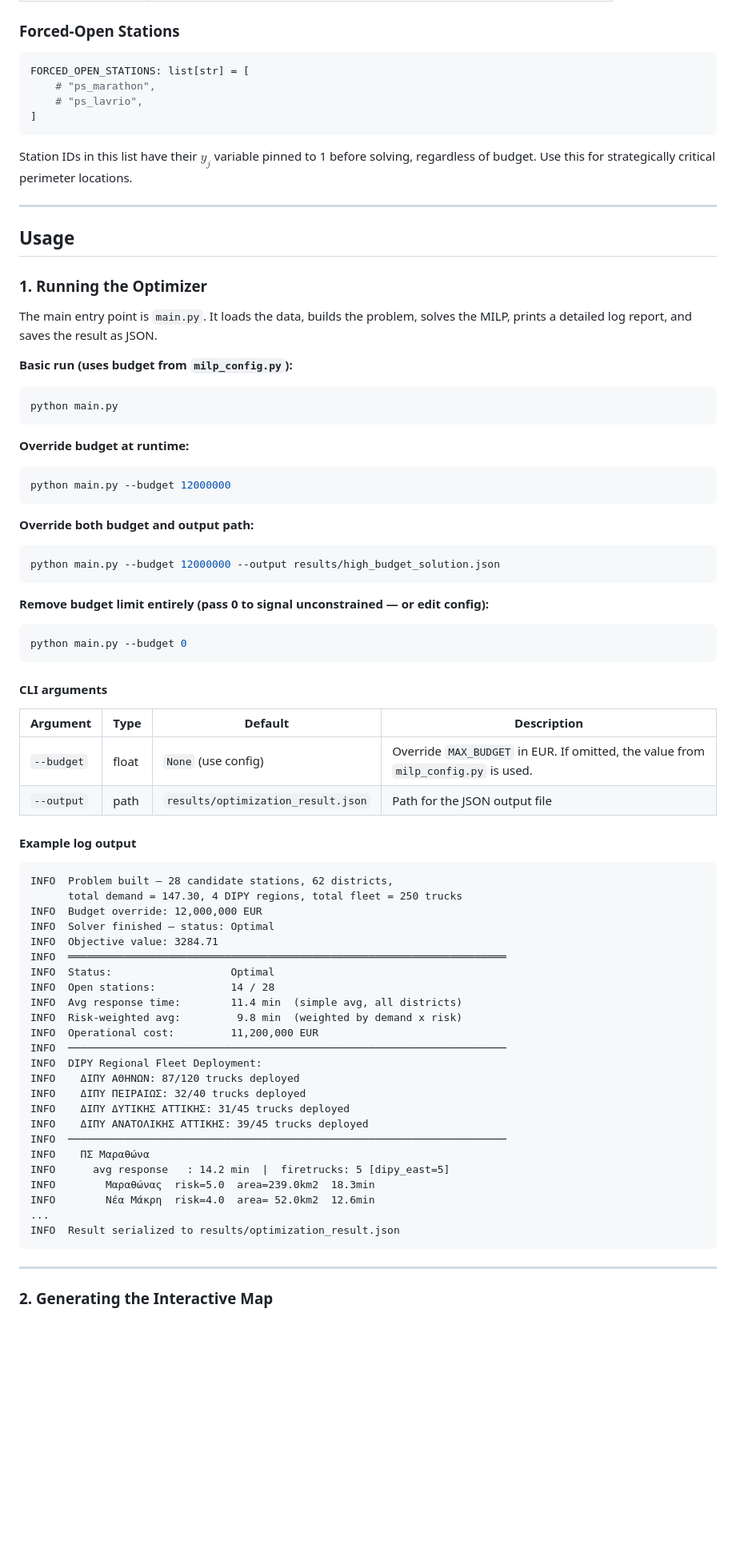
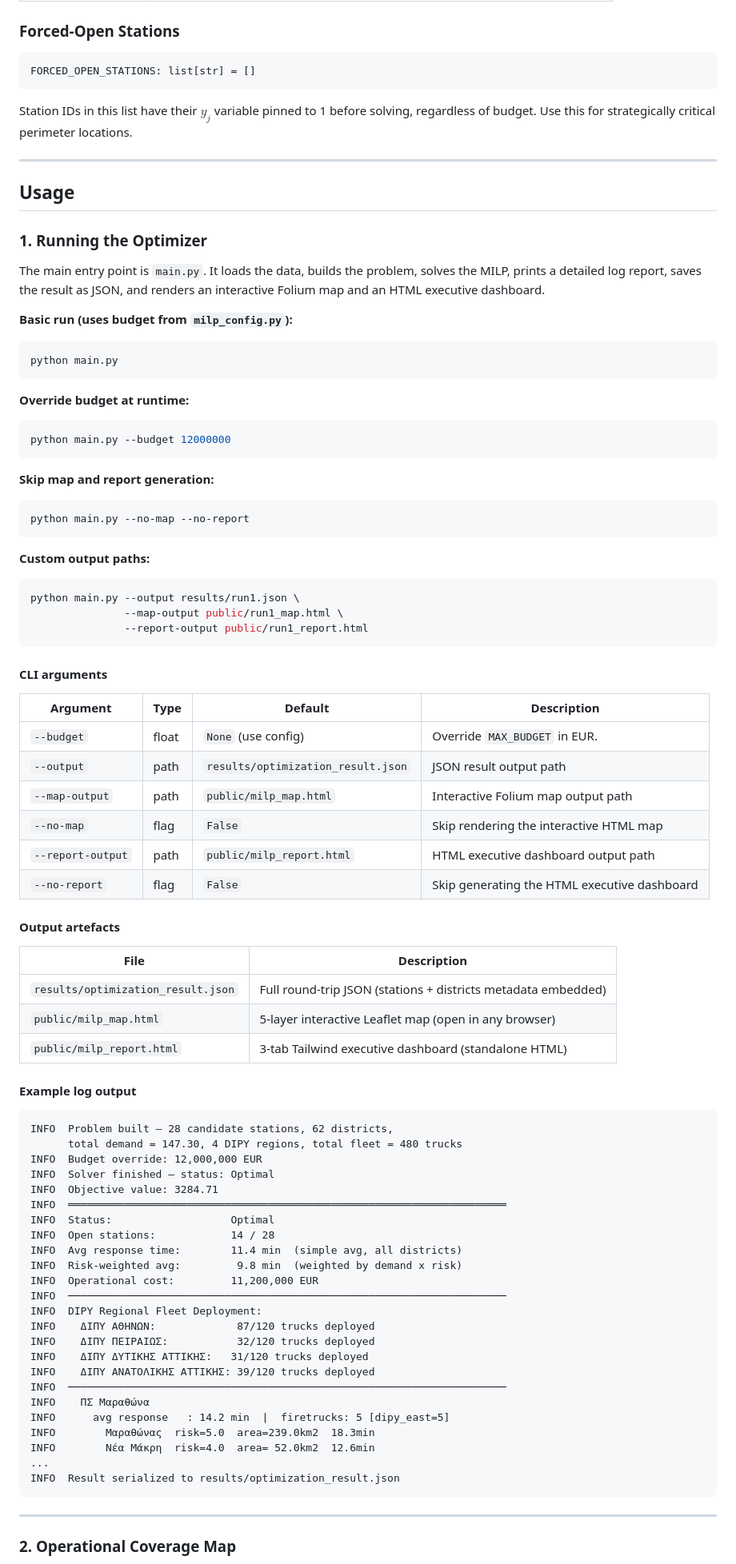
Before and after one commit to Stavros-Stathopoulos/Fire-Protection-Optimization, a Markdown page: README.md, the part around one of its changes. Shown at 80% size. GitHub-like rendering; blank space fills up the shorter version.

````diff
--- a/README.md
+++ b/README.md
@@ -363,10 +383,7 @@ Setting `MAX_BUDGET = None` removes the budget constraint entirely and lets the
 ### Forced-Open Stations
 
 ```python
-FORCED_OPEN_STATIONS: list[str] = [
-    # "ps_marathon",
-    # "ps_lavrio",
-]
+FORCED_OPEN_STATIONS: list[str] = []
 ```
 
 Station IDs in this list have their $y_j$ variable pinned to 1 before solving, regardless of budget. Use this for strategically critical perimeter locations.
@@ -377,7 +394,7 @@ Station IDs in this list have their $y_j$ variable pinned to 1 before solving, r
 
 ### 1. Running the Optimizer
 
-The main entry point is `main.py`. It loads the data, builds the problem, solves the MILP, prints a detailed log report, and saves the result as JSON.
+The main entry point is `main.py`. It loads the data, builds the problem, solves the MILP, prints a detailed log report, saves the result as JSON, and renders an interactive Folium map and an HTML executive dashboard.
 
 **Basic run (uses budget from `milp_config.py`):**
 ```bash
@@ -389,28 +406,42 @@ python main.py
 python main.py --budget 12000000
 ```
 
-**Override both budget and output path:**
+**Skip map and report generation:**
 ```bash
-python main.py --budget 12000000 --output results/high_budget_solution.json
+python main.py --no-map --no-report
 ```
 
-**Remove budget limit entirely (pass 0 to signal unconstrained — or edit config):**
+**Custom output paths:**
 ```bash
-python main.py --budget 0
+python main.py --output results/run1.json \
+               --map-output public/run1_map.html \
+               --report-output public/run1_report.html
 ```
 
 #### CLI arguments
 
 | Argument | Type | Default | Description |
 | ---------- | ------ | --------- | ------------- |
-| `--budget` | float | `None` (use config) | Override `MAX_BUDGET` in EUR. If omitted, the value from `milp_config.py` is used. |
-| `--output` | path | `results/optimization_result.json` | Path for the JSON output file |
+| `--budget` | float | `None` (use config) | Override `MAX_BUDGET` in EUR. |
+| `--output` | path | `results/optimization_result.json` | JSON result output path |
+| `--map-output` | path | `public/milp_map.html` | Interactive Folium map output path |
+| `--no-map` | flag | `False` | Skip rendering the interactive HTML map |
+| `--report-output` | path | `public/milp_report.html` | HTML executive dashboard output path |
+| `--no-report` | flag | `False` | Skip generating the HTML executive dashboard |
+
+#### Output artefacts
+
+| File | Description |
+| ---- | ----------- |
+| `results/optimization_result.json` | Full round-trip JSON (stations + districts metadata embedded) |
+| `public/milp_map.html` | 5-layer interactive Leaflet map (open in any browser) |
+| `public/milp_report.html` | 3-tab Tailwind executive dashboard (standalone HTML) |
 
 #### Example log output
 
 ```
 INFO  Problem built — 28 candidate stations, 62 districts,
-      total demand = 147.30, 4 DIPY regions, total fleet = 250 trucks
+      total demand = 147.30, 4 DIPY regions, total fleet = 480 trucks
 INFO  Budget override: 12,000,000 EUR
 INFO  Solver finished — status: Optimal
 INFO  Objective value: 3284.71
@@ -422,10 +453,10 @@ INFO  Risk-weighted avg:         9.8 min  (weighted by demand x risk)
 INFO  Operational cost:         11,200,000 EUR
 INFO  ──────────────────────────────────────────────────────────────────────
 INFO  DIPY Regional Fleet Deployment:
-INFO    ΔΙΠΥ ΑΘΗΝΩΝ: 87/120 trucks deployed
-INFO    ΔΙΠΥ ΠΕΙΡΑΙΩΣ: 32/40 trucks deployed
-INFO    ΔΙΠΥ ΔΥΤΙΚΗΣ ΑΤΤΙΚΗΣ: 31/45 trucks deployed
-INFO    ΔΙΠΥ ΑΝΑΤΟΛΙΚΗΣ ΑΤΤΙΚΗΣ: 39/45 trucks deployed
+INFO    ΔΙΠΥ ΑΘΗΝΩΝ:             87/120 trucks deployed
+INFO    ΔΙΠΥ ΠΕΙΡΑΙΩΣ:           32/120 trucks deployed
+INFO    ΔΙΠΥ ΔΥΤΙΚΗΣ ΑΤΤΙΚΗΣ:   31/120 trucks deployed
+INFO    ΔΙΠΥ ΑΝΑΤΟΛΙΚΗΣ ΑΤΤΙΚΗΣ: 39/120 trucks deployed
 INFO  ──────────────────────────────────────────────────────────────────────
 INFO    ΠΣ Μαραθώνα
 INFO      avg response   : 14.2 min  |  firetrucks: 5 [dipy_east=5]
@@ -437,5 +468,5 @@ INFO  Result serialized to results/optimization_result.json
 
 ---
 
-### 2. Generating the Interactive Map
+### 2. Operational Coverage Map
 
````
Also changed, not shown: other parts of README.md (+124 -134 lines).
